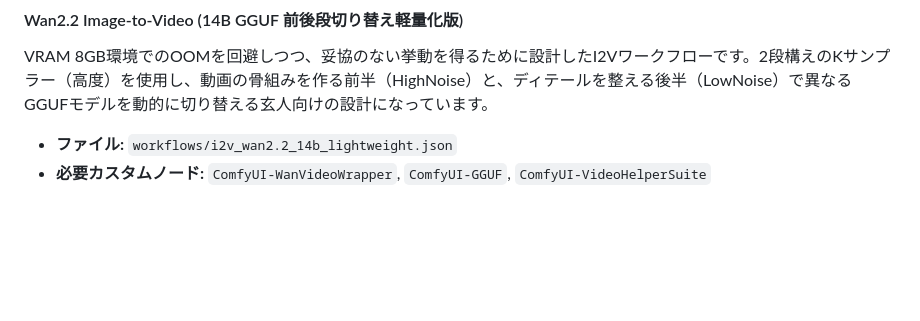
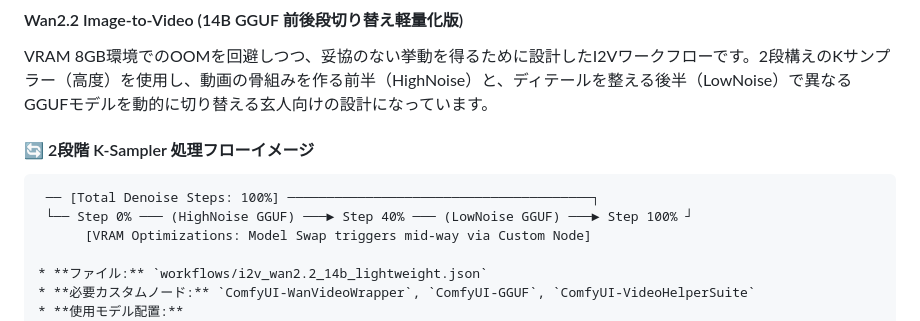
Before and after one commit to v8turbo420517-prog/vram8gb_comfyui_wan2.2, a Markdown page: README.md, the part around the change. GitHub-like rendering; blank space fills up the shorter version.

````diff
--- a/README.md
+++ b/README.md
@@ -61,6 +61,13 @@ A highly optimized I2V workflow designed to bypass OOM on 8GB VRAM while retaini
 #### Wan2.2 Image-to-Video (14B GGUF 前後段切り替え軽量化版)
 VRAM 8GB環境でのOOMを回避しつつ、妥協のない挙動を得るために設計したI2Vワークフローです。2段構えのKサンプラー（高度）を使用し、動画の骨組みを作る前半（HighNoise）と、ディテールを整える後半（LowNoise）で異なるGGUFモデルを動的に切り替える玄人向けの設計になっています。
 
+#### 🔄 2段階 K-Sampler 処理フローイメージ
+
+```text
+ ── [Total Denoise Steps: 100%] ───────────────────────────────────────┐
+ └── Step 0% ─── (HighNoise GGUF) ───► Step 40% ─── (LowNoise GGUF) ───► Step 100% ┘
+      [VRAM Optimizations: Model Swap triggers mid-way via Custom Node]
+
 * **ファイル:** `workflows/i2v_wan2.2_14b_lightweight.json`
 * **必要カスタムノード:** `ComfyUI-WanVideoWrapper`, `ComfyUI-GGUF`, `ComfyUI-VideoHelperSuite`
 * **使用モデル配置:**
````
